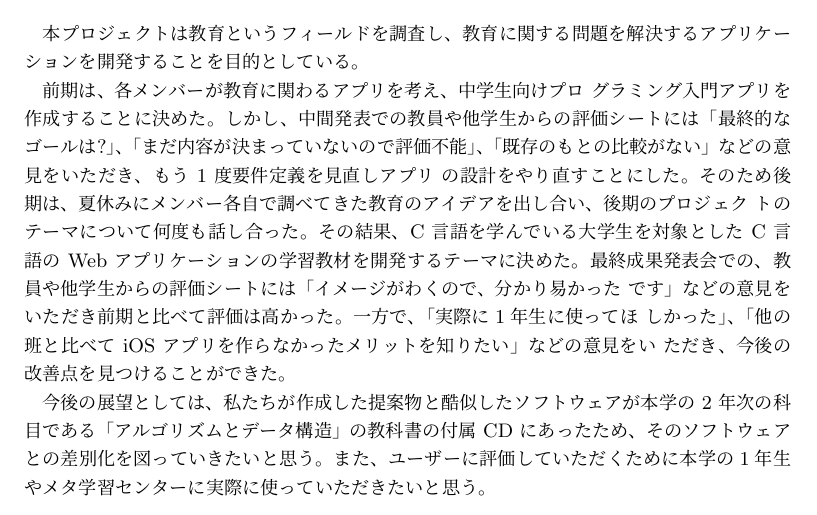
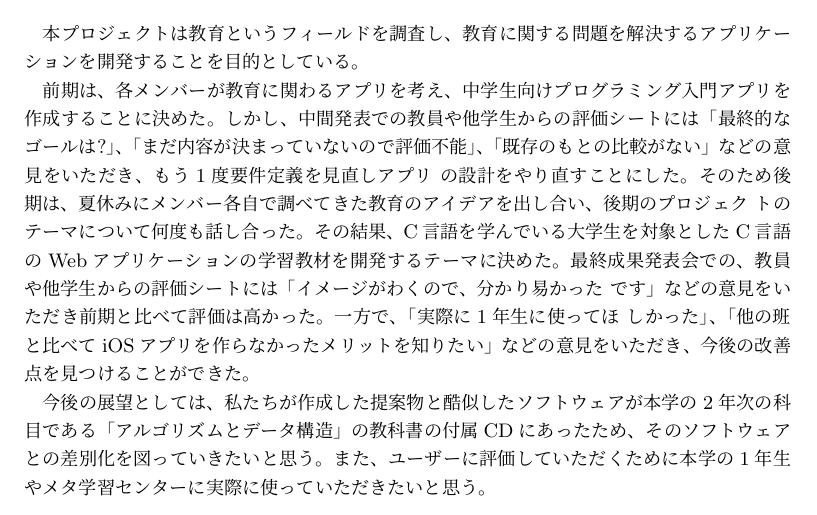
Before and after one commit to FUNPBL2015/edu_groupreport, a LaTeX thesis (group.tex): part of page 3 of 55, cut so that both start at the same text. Compiled offline with pLaTeX and dvipdfmx.

Commit message:
レビューを修正しました

```diff
--- a/group.tex
+++ b/group.tex
@@ -79,9 +79,9 @@
 %\fake{ここに日本語の概要を書きます。}
 　本プロジェクトは教育というフィールドを調査し、教育に関する問題を解決するアプリケーションを開発することを目的としている。
 
-　前期は、各メンバーが教育に関わるアプリを考え、中学生向けプロ グラミング入門アプリを作成することに決めた。しかし、中間発表での教員や他学生からの評価シートには「最終的なゴールは?」、「まだ内容が決まっていないので評価不能」、「既存のもとの比較がない」などの意見をいただき、もう 1 度要件定義を見直しアプリ の設計をやり直すことにした。そのため後期は、夏休みにメンバー各自で調べてきた教育のアイデアを出し合い、後期のプロジェク トのテーマについて何度も話し合った。その結果、C 言語を学んでいる大学生を対象とした C 言語の Web アプリケーションの学習教材を開発するテーマに決めた。最終成果発表会での、教員や他学生からの評価シートには「イメージがわくので、分かり易かった です」などの意見をいただき前期と比べて評価は高かった。一方で、「実際に1年生に使ってほ しかった」、「他の班と比べて iOS アプリを作らなかったメリットを知りたい」などの意見をい ただき、今後の改善点を見つけることができた。
+　前期は、各メンバーが教育に関わるアプリを考え、中学生向けプログラミング入門アプリを作成することに決めた。しかし、中間発表での教員や他学生からの評価シートには「最終的なゴールは?」、「まだ内容が決まっていないので評価不能」、「既存のもとの比較がない」などの意見をいただき、もう1度要件定義を見直しアプリ の設計をやり直すことにした。そのため後期は、夏休みにメンバー各自で調べてきた教育のアイデアを出し合い、後期のプロジェク トのテーマについて何度も話し合った。その結果、C言語を学んでいる大学生を対象としたC言語のWebアプリケーションの学習教材を開発するテーマに決めた。最終成果発表会での、教員や他学生からの評価シートには「イメージがわくので、分かり易かった です」などの意見をいただき前期と比べて評価は高かった。一方で、「実際に1年生に使ってほ しかった」、「他の班と比べてiOSアプリを作らなかったメリットを知りたい」などの意見をいただき、今後の改善点を見つけることができた。
 
-　今後の展望としては、私たちが作成した提案物と酷似したソフトウェアが本学の 2 年次の科目である「アルゴリズムとデータ構造」の教科書の付属 CD にあったため、そのソフトウェア との差別化を図っていきたいと思う。また、ユーザーに評価していただくために本学の1年生 やメタ学習センターに実際に使っていただきたいと思う。
+　今後の展望としては、私たちが作成した提案物と酷似したソフトウェアが本学の2年次の科目である「アルゴリズムとデータ構造」の教科書の付属CDにあったため、そのソフトウェアとの差別化を図っていきたいと思う。また、ユーザーに評価していただくために本学の1年生やメタ学習センターに実際に使っていただきたいと思う。
 
 % 和文キーワード
 %\begin{jkeyword}
```
